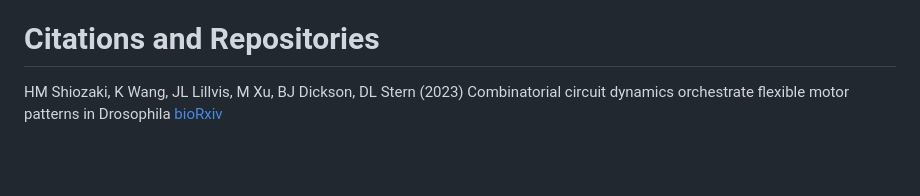
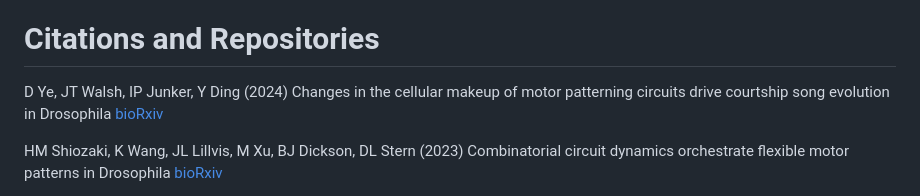
Before and after one commit to JaneliaSciComp/SongExplorer, a Markdown page: README.md, the part around one of its changes. Drawn GitHub-style; blank space fills up the shorter version.

Commit message:
update citations

```diff
--- a/README.md
+++ b/README.md
@@ -129,6 +129,10 @@ hardware used (e.g. GPU make and model).
 
 # Citations and Repositories
 
+D Ye, JT Walsh, IP Junker, Y Ding (2024)
+Changes in the cellular makeup of motor patterning circuits drive courtship song evolution in Drosophila
+[bioRxiv](https://www.biorxiv.org/content/10.1101/2024.01.23.576861v1.full)
+
 HM Shiozaki, K Wang, JL Lillvis, M Xu, BJ Dickson, DL Stern (2023)
 Combinatorial circuit dynamics orchestrate flexible motor patterns in Drosophila
 [bioRxiv](https://www.biorxiv.org/content/10.1101/2022.12.14.520499v2.full)
```
Also changed, not shown: other parts of README.md (+1 -1 lines).
